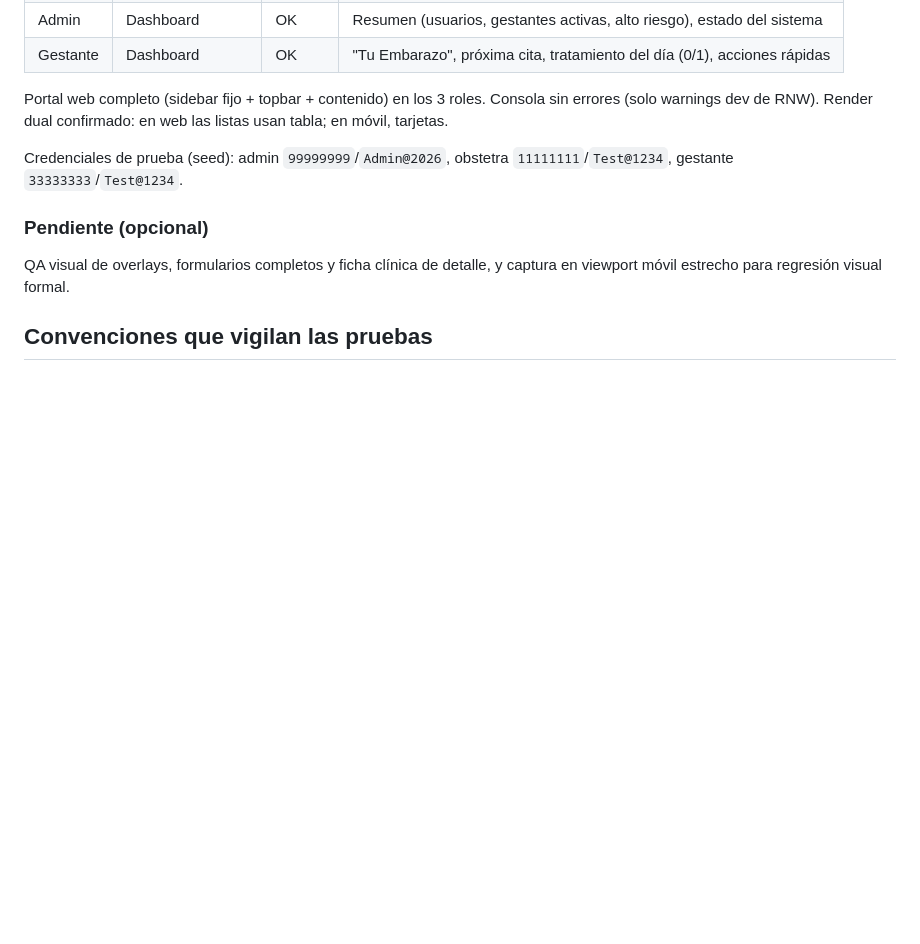
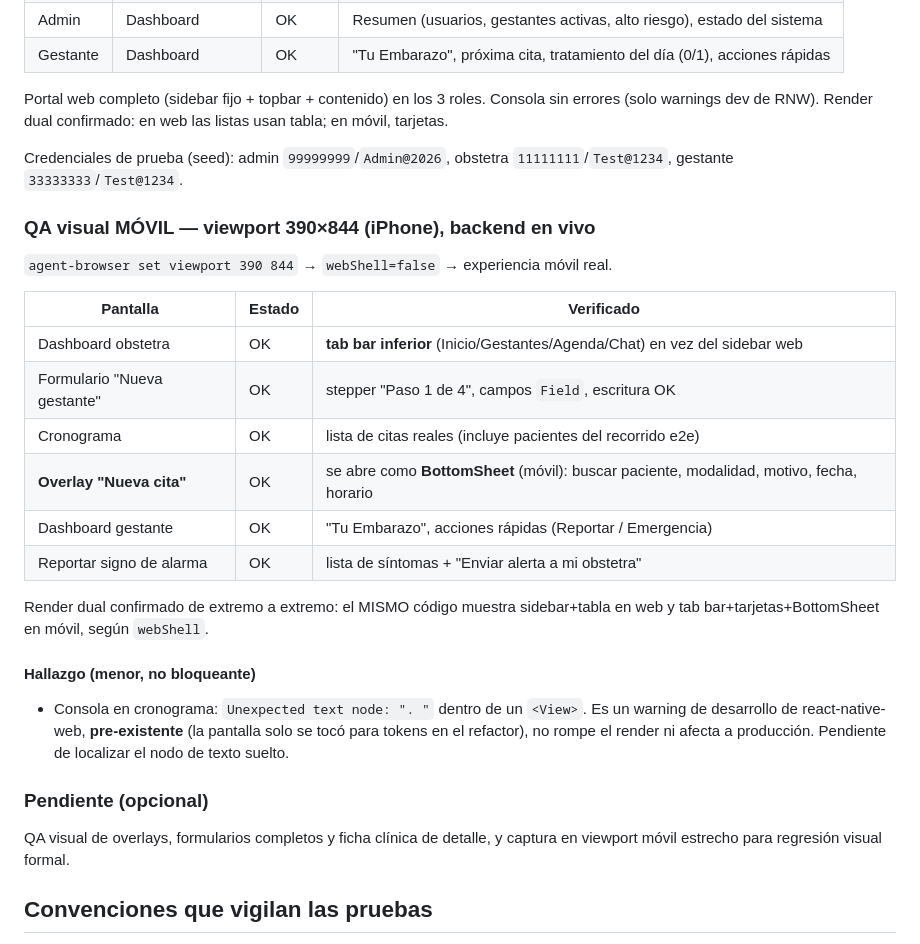
Before and after one commit to JoseLuisQL/vitmaterna, a Markdown page: frontend/DESIGN_QA_LOG.md, the part around the change. Drawn GitHub-style; blank space fills up the shorter version.

Commit message:
docs(diseño): QA visual móvil (viewport 390) en DESIGN_QA_LOG
Verificado en viewport iPhone (390×844, webShell=false) con backend en vivo:
- Dashboard obstetra con tab bar inferior (no sidebar web)
- Formulario "Nueva gestante" multi-paso con campos Field
- Overlay "Nueva cita" abre como BottomSheet en móvil
- Cronograma, dashboard gestante y reportar signo de alarma
Render dual confirmado e2e (mismo código: web=sidebar/tabla, móvil=tabs/sheet).

Hallazgo menor: warning dev pre-existente "Unexpected text node" en cronograma
(no bloqueante, no afecta producción).

```diff
--- a/frontend/DESIGN_QA_LOG.md
+++ b/frontend/DESIGN_QA_LOG.md
@@ -64,6 +64,27 @@ en web las listas usan tabla; en móvil, tarjetas.
 Credenciales de prueba (seed): admin `99999999`/`Admin@2026`,
 obstetra `11111111`/`Test@1234`, gestante `33333333`/`Test@1234`.
 
+### QA visual MÓVIL — viewport 390×844 (iPhone), backend en vivo
+`agent-browser set viewport 390 844` → `webShell=false` → experiencia móvil real.
+
+| Pantalla | Estado | Verificado |
+|---|---|---|
+| Dashboard obstetra | OK | **tab bar inferior** (Inicio/Gestantes/Agenda/Chat) en vez del sidebar web |
+| Formulario "Nueva gestante" | OK | stepper "Paso 1 de 4", campos `Field`, escritura OK |
+| Cronograma | OK | lista de citas reales (incluye pacientes del recorrido e2e) |
+| **Overlay "Nueva cita"** | OK | se abre como **BottomSheet** (móvil): buscar paciente, modalidad, motivo, fecha, horario |
+| Dashboard gestante | OK | "Tu Embarazo", acciones rápidas (Reportar / Emergencia) |
+| Reportar signo de alarma | OK | lista de síntomas + "Enviar alerta a mi obstetra" |
+
+Render dual confirmado de extremo a extremo: el MISMO código muestra sidebar+tabla
+en web y tab bar+tarjetas+BottomSheet en móvil, según `webShell`.
+
+#### Hallazgo (menor, no bloqueante)
+- Consola en cronograma: `Unexpected text node: ". "` dentro de un `<View>`.
+  Es un warning de desarrollo de react-native-web, **pre-existente** (la pantalla
+  solo se tocó para tokens en el refactor), no rompe el render ni afecta a
+  producción. Pendiente de localizar el nodo de texto suelto.
+
 ### Pendiente (opcional)
 QA visual de overlays, formularios completos y ficha clínica de detalle, y
 captura en viewport móvil estrecho para regresión visual formal.
```
